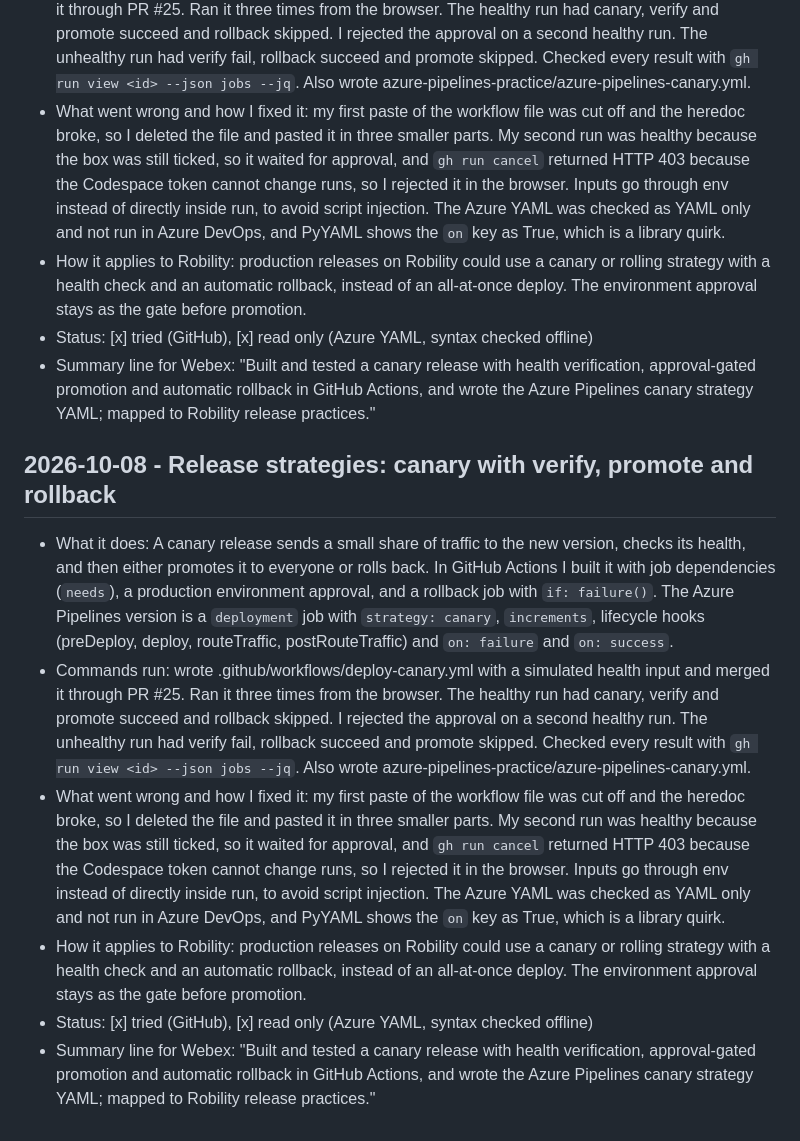
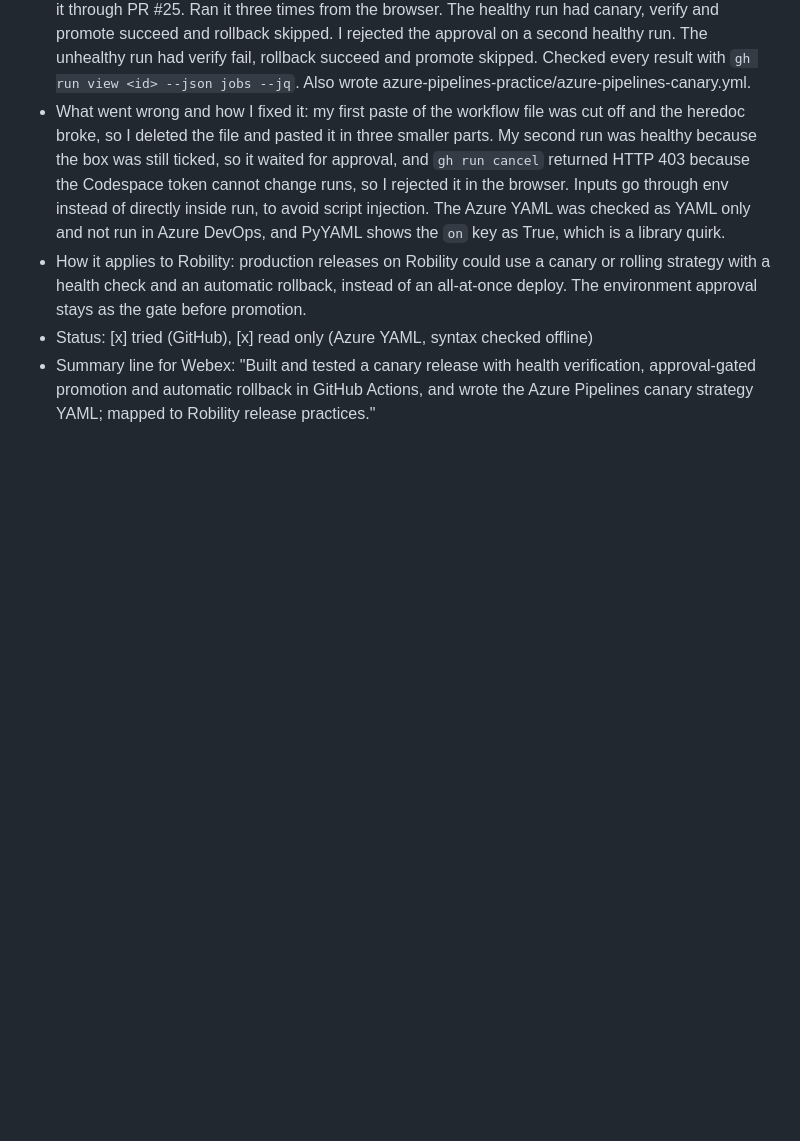
Before and after one commit to Raji302026/POD, a Markdown page: azdo-learning-log.md, the part around the change. GitHub-like rendering; blank space fills up the shorter version.

Commit message:
Remove duplicated log entry

```diff
--- a/azdo-learning-log.md
+++ b/azdo-learning-log.md
@@ -105,11 +105,3 @@ Started: 2026-10-07
 - How it applies to Robility: production releases on Robility could use a canary or rolling strategy with a health check and an automatic rollback, instead of an all-at-once deploy. The environment approval stays as the gate before promotion.
 - Status: [x] tried (GitHub), [x] read only (Azure YAML, syntax checked offline)
 - Summary line for Webex: "Built and tested a canary release with health verification, approval-gated promotion and automatic rollback in GitHub Actions, and wrote the Azure Pipelines canary strategy YAML; mapped to Robility release practices."
-
-## 2026-10-08 - Release strategies: canary with verify, promote and rollback
-- What it does: A canary release sends a small share of traffic to the new version, checks its health, and then either promotes it to everyone or rolls back. In GitHub Actions I built it with job dependencies (`needs`), a production environment approval, and a rollback job with `if: failure()`. The Azure Pipelines version is a `deployment` job with `strategy: canary`, `increments`, lifecycle hooks (preDeploy, deploy, routeTraffic, postRouteTraffic) and `on: failure` and `on: success`.
-- Commands run: wrote .github/workflows/deploy-canary.yml with a simulated health input and merged it through PR #25. Ran it three times from the browser. The healthy run had canary, verify and promote succeed and rollback skipped. I rejected the approval on a second healthy run. The unhealthy run had verify fail, rollback succeed and promote skipped. Checked every result with `gh run view <id> --json jobs --jq`. Also wrote azure-pipelines-practice/azure-pipelines-canary.yml.
-- What went wrong and how I fixed it: my first paste of the workflow file was cut off and the heredoc broke, so I deleted the file and pasted it in three smaller parts. My second run was healthy because the box was still ticked, so it waited for approval, and `gh run cancel` returned HTTP 403 because the Codespace token cannot change runs, so I rejected it in the browser. Inputs go through env instead of directly inside run, to avoid script injection. The Azure YAML was checked as YAML only and not run in Azure DevOps, and PyYAML shows the `on` key as True, which is a library quirk.
-- How it applies to Robility: production releases on Robility could use a canary or rolling strategy with a health check and an automatic rollback, instead of an all-at-once deploy. The environment approval stays as the gate before promotion.
-- Status: [x] tried (GitHub), [x] read only (Azure YAML, syntax checked offline)
-- Summary line for Webex: "Built and tested a canary release with health verification, approval-gated promotion and automatic rollback in GitHub Actions, and wrote the Azure Pipelines canary strategy YAML; mapped to Robility release practices."
```
